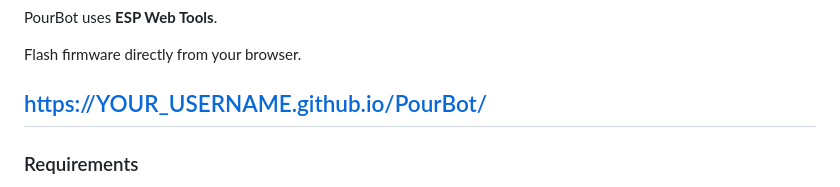
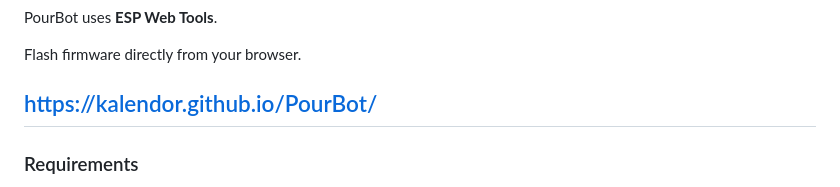
Before and after one commit to kalendor/PourBot, a Markdown page: README.md, the part around the change. GitHub-like rendering.

Commit message:
Update GitHub Pages URL in README

```diff
--- a/README.md
+++ b/README.md
@@ -126,7 +126,7 @@ PourBot uses **ESP Web Tools**.
 
 Flash firmware directly from your browser.
 
-## https://YOUR_USERNAME.github.io/PourBot/
+## https://kalendor.github.io/PourBot/
 
 ### Requirements
 
```
